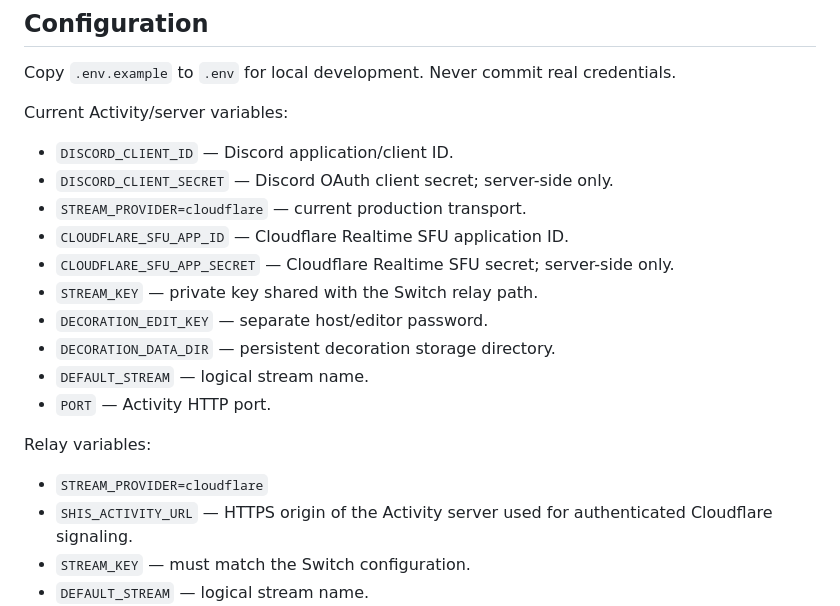
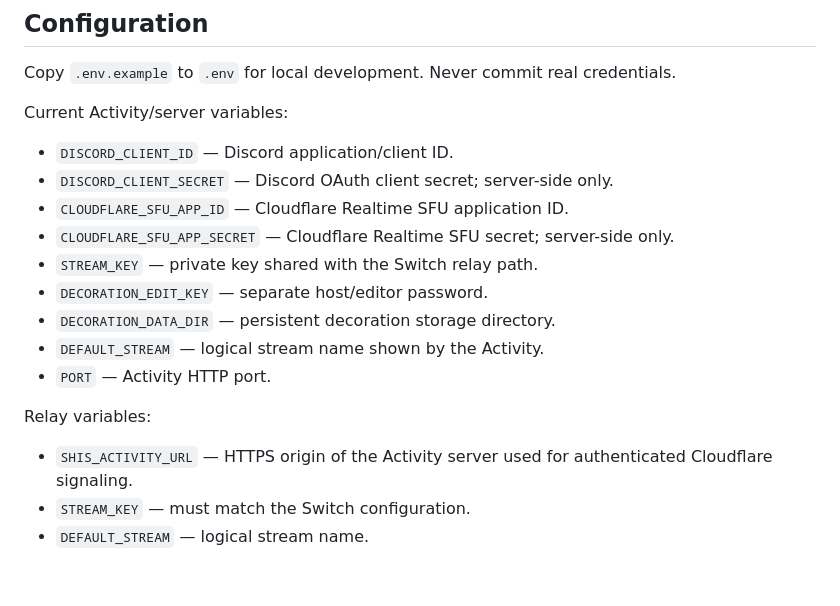
Before and after one commit to cyannick056-spec/Discord, a Markdown page: README.md, the part around one of its changes. Rendered like a GitHub page; blank space fills up the shorter version.

```diff
--- a/README.md
+++ b/README.md
@@ -50,18 +50,16 @@ Current Activity/server variables:
 
 - `DISCORD_CLIENT_ID` — Discord application/client ID.
 - `DISCORD_CLIENT_SECRET` — Discord OAuth client secret; server-side only.
-- `STREAM_PROVIDER=cloudflare` — current production transport.
 - `CLOUDFLARE_SFU_APP_ID` — Cloudflare Realtime SFU application ID.
 - `CLOUDFLARE_SFU_APP_SECRET` — Cloudflare Realtime SFU secret; server-side only.
 - `STREAM_KEY` — private key shared with the Switch relay path.
 - `DECORATION_EDIT_KEY` — separate host/editor password.
 - `DECORATION_DATA_DIR` — persistent decoration storage directory.
-- `DEFAULT_STREAM` — logical stream name.
+- `DEFAULT_STREAM` — logical stream name shown by the Activity.
 - `PORT` — Activity HTTP port.
 
 Relay variables:
 
-- `STREAM_PROVIDER=cloudflare`
 - `SHIS_ACTIVITY_URL` — HTTPS origin of the Activity server used for authenticated Cloudflare signaling.
 - `STREAM_KEY` — must match the Switch configuration.
 - `DEFAULT_STREAM` — logical stream name.
```
Also changed, not shown: other parts of README.md (+6 -6 lines).
